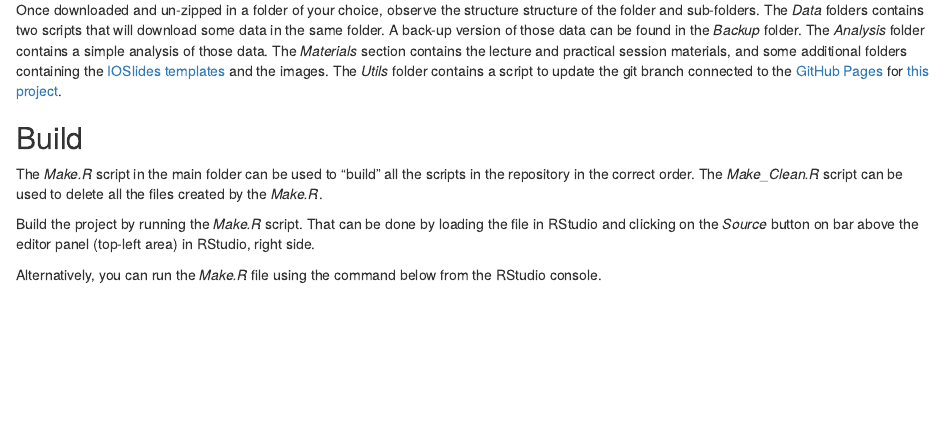
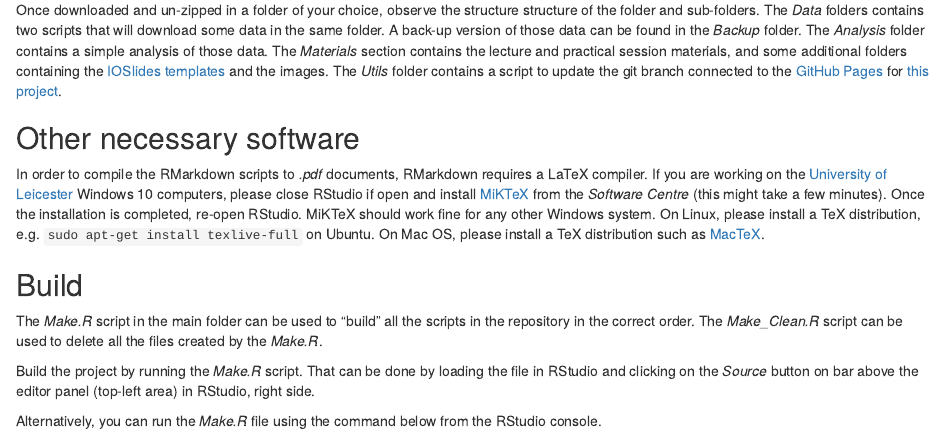
Before and after one commit to anhnguyendepocen/ReproducibleResearch, an R Markdown document (Materials/Practical/Practical_session_instructions.Rmd): the page in a window 1100 px wide, from 2750 px down. The pictures show the output file Materials/Practical/Practical_session_instructions.html that the author committed with the source, opened offline.

Commit message:
Added instructions for Windows users

```diff
--- a/Materials/Practical/Practical_session_instructions.Rmd
+++ b/Materials/Practical/Practical_session_instructions.Rmd
@@ -145,6 +145,12 @@ Once downloaded and un-zipped in a folder of your choice, observe the structure
 
 
 
+## Other necessary software
+
+In order to compile the RMarkdown scripts to *.pdf* documents, RMarkdown requires a LaTeX compiler. If you are working on the [University of Leicester](https://le.ac.uk/) Windows 10 computers, please close RStudio if open and install [MiKTeX](https://miktex.org/) from the *Software Centre* (this might take a few minutes). Once the installation is completed, re-open RStudio. MiKTeX should work fine for any other Windows system. On Linux, please install a TeX distribution, e.g. `sudo apt-get install texlive-full` on Ubuntu. On Mac OS, please install a TeX distribution such as [MacTeX](http://www.tug.org/mactex/).
+
+
+
 ## Build
 
 The *Make.R* script in the main folder can be used to "build" all the scripts in the repository in the correct order. The *Make_Clean.R* script can be used to delete all the files created by the *Make.R*.
```
Also changed, not shown: Data/Gather_DfT_data_2015.R (+1 -1 lines), Analysis/Reproducible_analysis_in_R.html, Materials/Lecture/ReproducibleResearchWithR.html, Materials/Practical/Practical_session_instructions.html, Materials/Practical/Practical_session_instructions.pdf, README.md, 2 other files.
